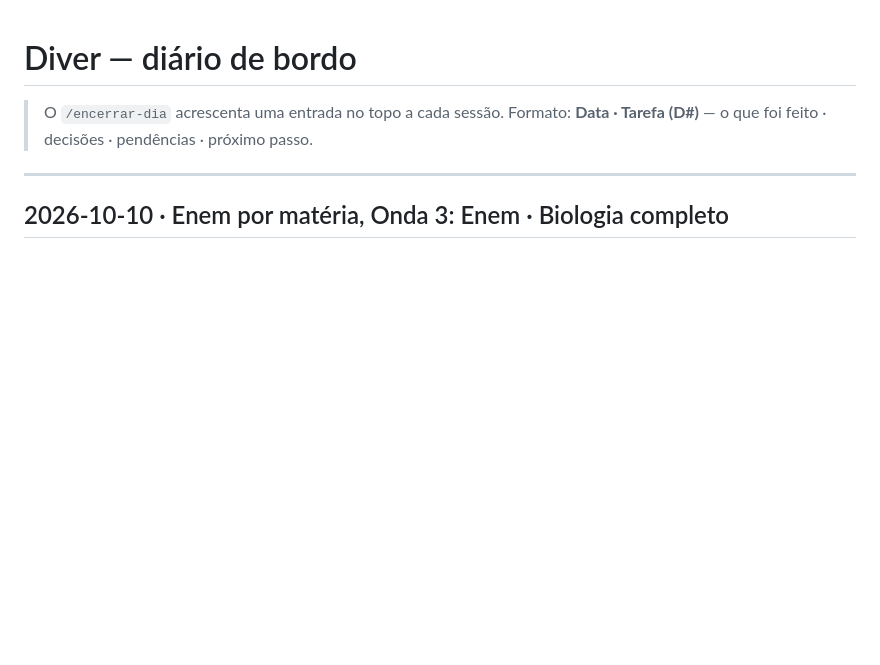
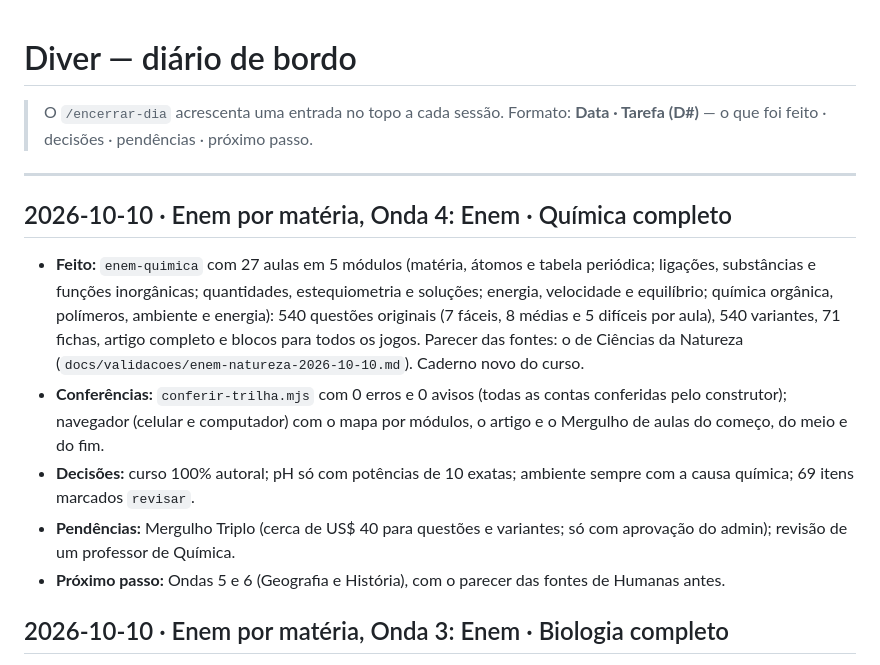
Before and after one commit to allissondella/diver, a Markdown page: docs/DIARIO.md, the part around the change. Drawn GitHub-style; blank space fills up the shorter version.

Commit message:
docs: caderno de Química, diário e guia da Onda 4
Co-Authored-By: Claude Opus 5.5 <noreply@anthropic.com>
Claude-Session: https://claude.ai/code/session_01LyabNutfroBAf975qxjMxs

```diff
--- a/docs/DIARIO.md
+++ b/docs/DIARIO.md
@@ -4,6 +4,13 @@
 > **Data · Tarefa (D#)** — o que foi feito · decisões · pendências · próximo passo.
 
 ---
+
+## 2026-10-10 · Enem por matéria, Onda 4: Enem · Química completo
+- **Feito:** `enem-quimica` com 27 aulas em 5 módulos (matéria, átomos e tabela periódica; ligações, substâncias e funções inorgânicas; quantidades, estequiometria e soluções; energia, velocidade e equilíbrio; química orgânica, polímeros, ambiente e energia): 540 questões originais (7 fáceis, 8 médias e 5 difíceis por aula), 540 variantes, 71 fichas, artigo completo e blocos para todos os jogos. Parecer das fontes: o de Ciências da Natureza (`docs/validacoes/enem-natureza-2026-10-10.md`). Caderno novo do curso.
+- **Conferências:** `conferir-trilha.mjs` com 0 erros e 0 avisos (todas as contas conferidas pelo construtor); navegador (celular e computador) com o mapa por módulos, o artigo e o Mergulho de aulas do começo, do meio e do fim.
+- **Decisões:** curso 100% autoral; pH só com potências de 10 exatas; ambiente sempre com a causa química; 69 itens marcados `revisar`.
+- **Pendências:** Mergulho Triplo (cerca de US$ 40 para questões e variantes; só com aprovação do admin); revisão de um professor de Química.
+- **Próximo passo:** Ondas 5 e 6 (Geografia e História), com o parecer das fontes de Humanas antes.
 
 ## 2026-10-10 · Enem por matéria, Onda 3: Enem · Biologia completo
 - **Feito:** parecer das fontes de Ciências da Natureza (Matriz do Inep e Caderno Marista: Aprovada com ressalvas, `docs/validacoes/enem-natureza-2026-10-10.md`, vale também para Química e Física). `enem-biologia` com 27 aulas em 5 módulos (célula, metabolismo e energia; genética e biotecnologia; evolução e diversidade; corpo humano e saúde; ecologia e ambiente): 540 questões originais (7 fáceis, 8 médias e 5 difíceis por aula), 540 variantes, 71 fichas, artigo completo e blocos para todos os jogos. Caderno novo do curso.
```
Also changed, not shown: CLAUDE.md (+1 -1 lines), docs/cadernos/enem-quimica.md (added, +46 -0 lines).
